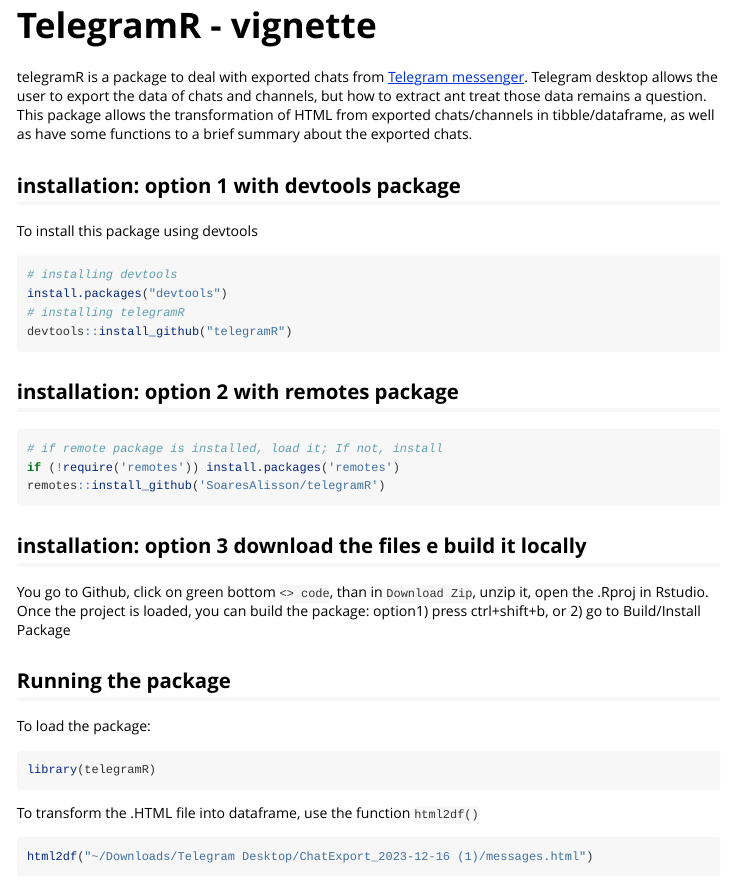
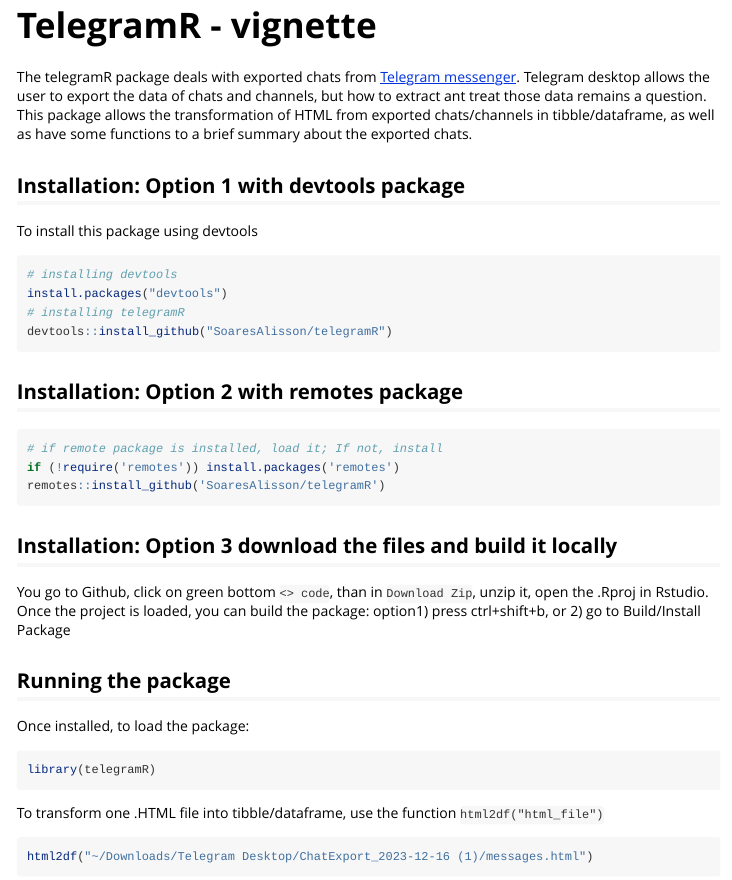
Before and after one commit to SoaresAlisson/telegramR, an R Markdown document (vignettes/vignette-TelegramR.Rmd): the page in a window 1100 px wide, from its top. Rendered offline with R 4.5, knitr and Pandoc, with nearby package versions; some code elsewhere in the file could not run offline; common packages that the code uses without loading them are loaded.

Commit message:
readme vignette updates

````diff
--- a/vignettes/vignette-TelegramR.Rmd
+++ b/vignettes/vignette-TelegramR.Rmd
@@ -15,21 +15,21 @@
 )
 ```
 
-telegramR is a package to deal with exported chats from [Telegram messenger](https://www.telegram.org/).
+The telegramR package deals with exported chats from [Telegram messenger](https://www.telegram.org/).
 Telegram desktop allows the user to export the data of chats and channels, but how to extract ant treat those data remains a question.
 This package allows the transformation of HTML from exported chats/channels in tibble/dataframe, as well as have some functions to a brief summary about the exported chats.
 
-## installation: option 1 with devtools package
+## Installation: Option 1 with devtools package
 To install this package using devtools
 
 ``` r
 # installing devtools
 install.packages("devtools")
 # installing telegramR
-devtools::install_github("telegramR")
+devtools::install_github("SoaresAlisson/telegramR")
 ```
 
-## installation: option 2 with remotes package
+## Installation: Option 2 with remotes package
 
 ```r
 # if remote package is installed, load it; If not, install
@@ -37,13 +37,13 @@
 remotes::install_github('SoaresAlisson/telegramR')
 ```
 
-## installation: option 3 download the files e build it locally
+## Installation: Option 3 download the files and build it locally
 
 You go to Github, click on green bottom `<> code`, than in `Download Zip`, unzip it, open the .Rproj in Rstudio. Once the project is loaded, you can build the package: option1) press ctrl+shift+b, or 2) go to Build/Install Package
 
 ## Running the package
 
-To load the package:
+Once installed, to load the package:
 
 ```{r library}
 library(telegramR)
@@ -54,7 +54,7 @@
 
 ```
 
-To transform the .HTML file into dataframe, use the function `html2df()`
+To transform one .HTML file into tibble/dataframe, use the function `html2df("html_file")`
 
 ```{r}
 html2df("~/Downloads/Telegram Desktop/ChatExport_2023-12-16 (1)/messages.html")
````
Also changed, not shown: R/tm_info.R (+13 -0 lines), README.Rmd (+2 -0 lines), README.md, vignettes/vignette-TelegramR.Rmd (9 more changed lines), 1 other file.
